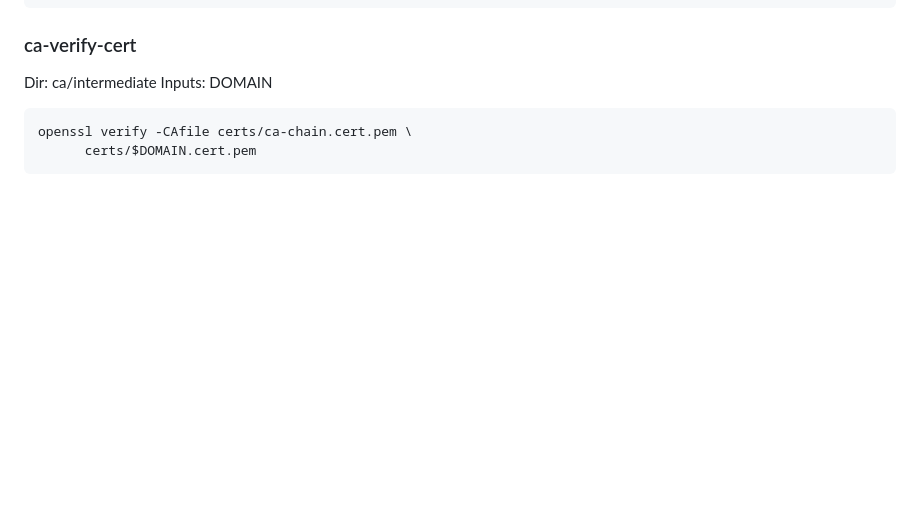
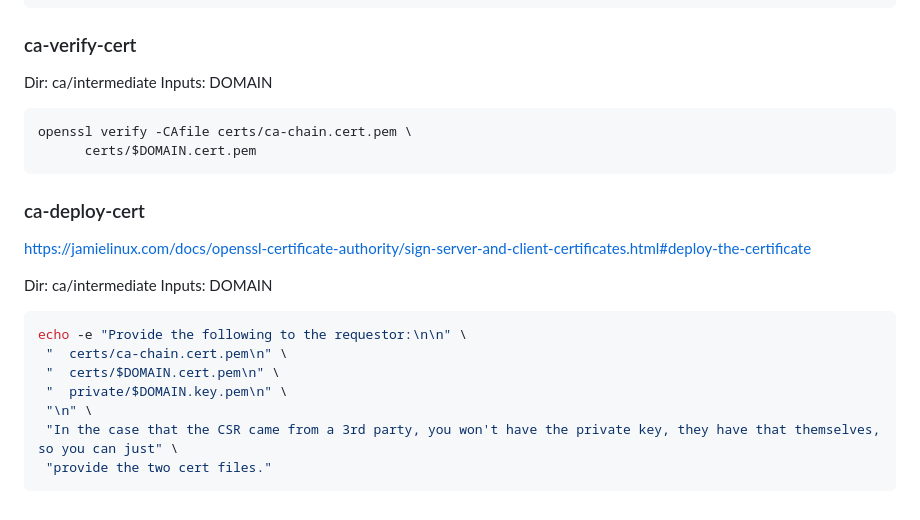
Before and after one commit to a-h/ca, a Markdown page: README.md, the part around the change. Rendered like a GitHub page; blank space fills up the shorter version.

Commit message:
docs: document what you need to give back

````diff
--- a/README.md
+++ b/README.md
@@ -223,3 +223,20 @@ Inputs: DOMAIN
 openssl verify -CAfile certs/ca-chain.cert.pem \
       certs/$DOMAIN.cert.pem
 ```
+
+### ca-deploy-cert
+
+https://jamielinux.com/docs/openssl-certificate-authority/sign-server-and-client-certificates.html#deploy-the-certificate
+
+Dir: ca/intermediate
+Inputs: DOMAIN
+
+```bash
+echo -e "Provide the following to the requestor:\n\n" \
+ "  certs/ca-chain.cert.pem\n" \
+ "  certs/$DOMAIN.cert.pem\n" \
+ "  private/$DOMAIN.key.pem\n" \
+ "\n" \
+ "In the case that the CSR came from a 3rd party, you won't have the private key, they have that themselves, so you can just" \
+ "provide the two cert files."
+```
````
